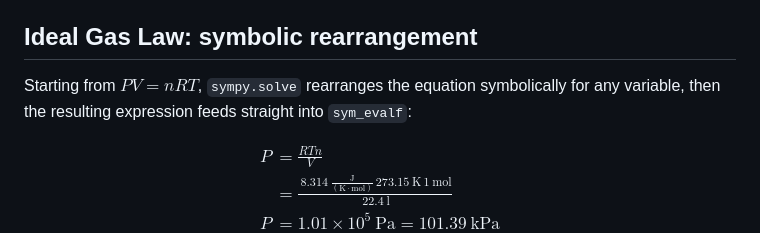
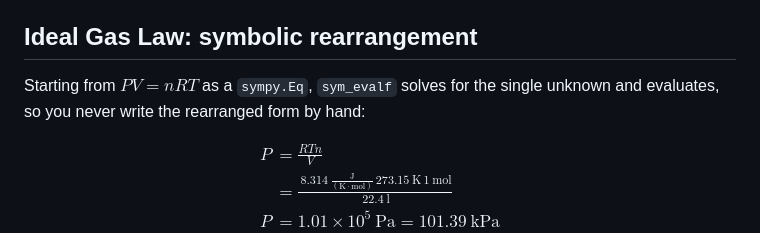
Before and after one commit to bedrock-engineer/symeval, a Markdown page: README.md, the part around one of its changes. GitHub-like rendering.

```diff
--- a/README.md
+++ b/README.md
@@ -146,7 +145,8 @@ See `symeval_mo.py` for the full reactive marimo notebook with input UIs.
 
 ## Ideal Gas Law: symbolic rearrangement
 
-Starting from $PV = nRT$, `sympy.solve` rearranges the equation symbolically for any variable, then the resulting expression feeds straight into `sym_evalf`:
+Starting from $PV = nRT$ as a `sympy.Eq`, `sym_evalf` solves for the single
+unknown and evaluates, so you never write the rearranged form by hand:
 
 $$\begin{align*}
 P &= \frac{R T n}{V} \\
```
Also changed, not shown: other parts of README.md (+43 -44 lines).
